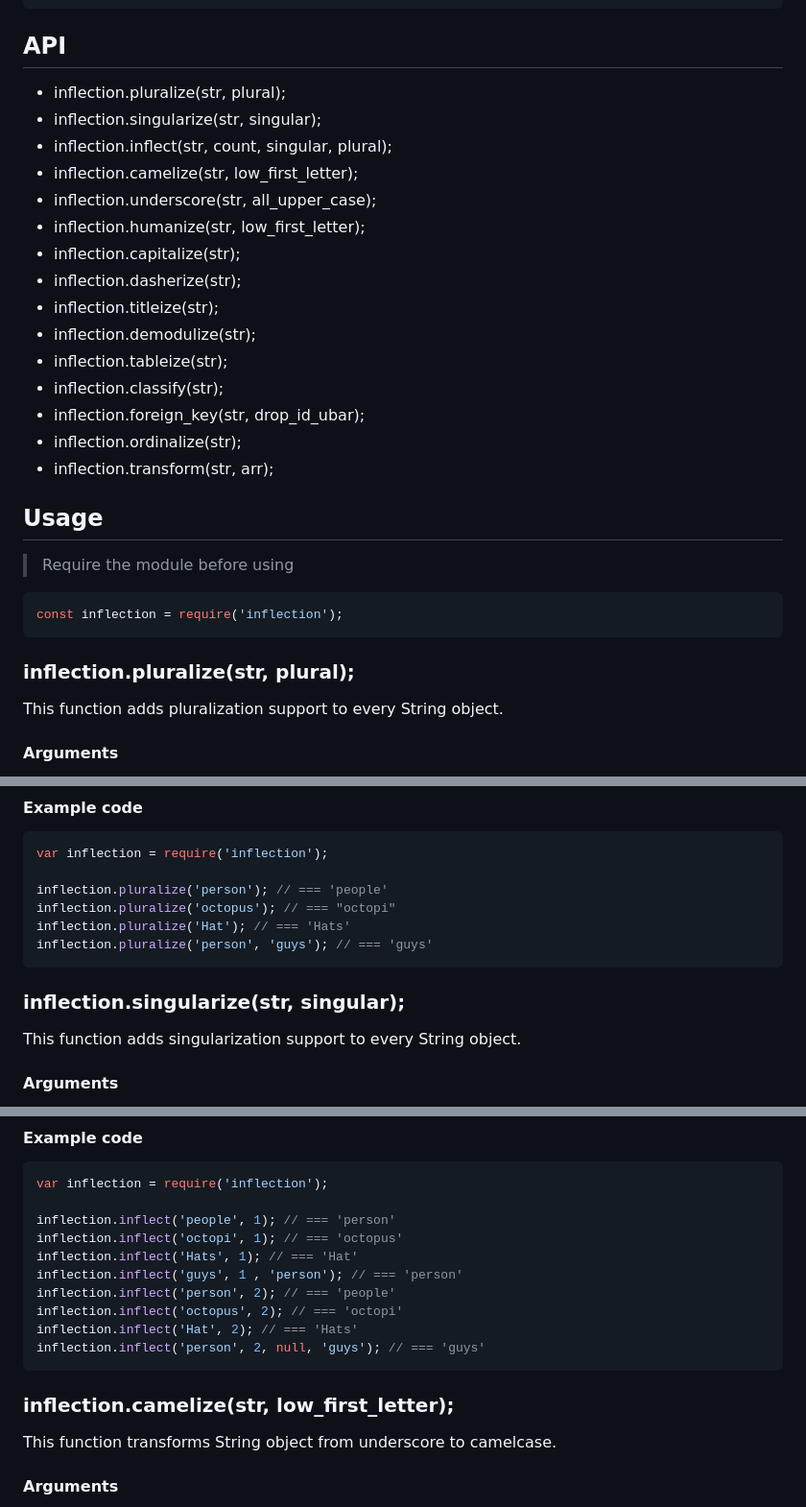
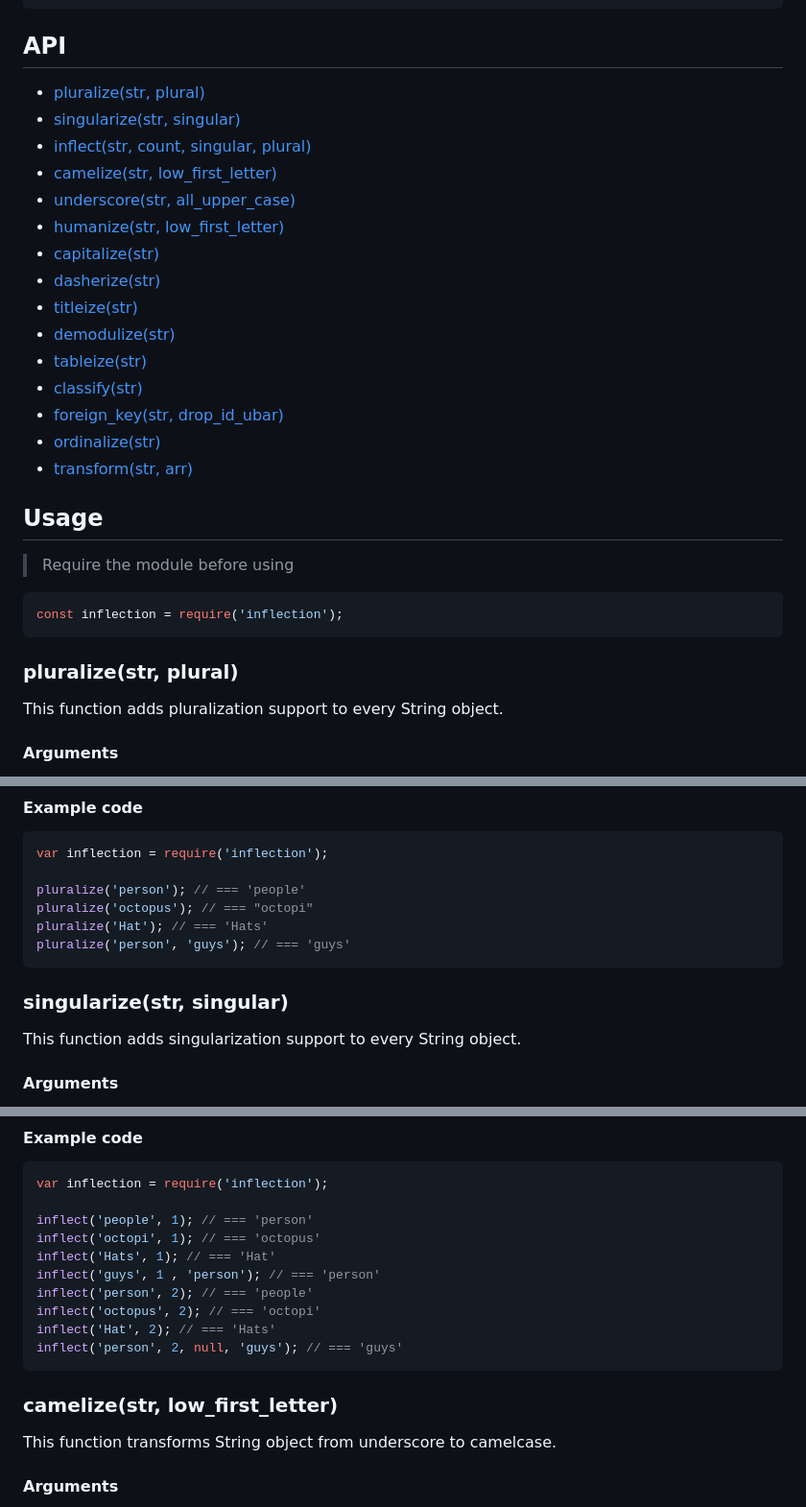
Before and after one commit to dreamerslab/node.inflection, a Markdown page: Readme.md, 3 parts joined by grey strips. Shown at 96% size. Rendered like a GitHub page.

````diff
--- a/Readme.md
+++ b/Readme.md
@@ -30,21 +30,21 @@ npm install inflection
 ```
 ## API
 
-- inflection.pluralize(str, plural);
-- inflection.singularize(str, singular);
-- inflection.inflect(str, count, singular, plural);
-- inflection.camelize(str, low_first_letter);
-- inflection.underscore(str, all_upper_case);
-- inflection.humanize(str, low_first_letter);
-- inflection.capitalize(str);
-- inflection.dasherize(str);
-- inflection.titleize(str);
-- inflection.demodulize(str);
-- inflection.tableize(str);
-- inflection.classify(str);
-- inflection.foreign_key(str, drop_id_ubar);
-- inflection.ordinalize(str);
-- inflection.transform(str, arr);
+- [pluralize(str, plural)](#pluralizestr-plural)
+- [singularize(str, singular)](#singularizestr-singular)
+- [inflect(str, count, singular, plural)](#inflectstr-count-singular-plural)
+- [camelize(str, low_first_letter)](#camelizestr-low_first_letter)
+- [underscore(str, all_upper_case)](#underscorestr-all_upper_case)
+- [humanize(str, low_first_letter)](#humanizestr-low_first_letter)
+- [capitalize(str)](#capitalizestr)
+- [dasherize(str)](#dasherizestr)
+- [titleize(str)](#titleizestr)
+- [demodulize(str)](#demodulizestr)
+- [tableize(str)](#tableizestr)
+- [classify(str)](#classifystr)
+- [foreign_key(str, drop_id_ubar)](#foreign_keystr-drop_id_ubar)
+- [ordinalize(str)](#ordinalizestr)
+- [transform(str, arr)](#transformstr-arr)
 
 ## Usage
 
@@ -54,7 +54,7 @@ npm install inflection
 const inflection = require('inflection');
 ```
 
-### inflection.pluralize(str, plural);
+### pluralize(str, plural)
 
 This function adds pluralization support to every String object.
 
@@ -74,13 +74,13 @@ This function adds pluralization support to every String object.
 ```js
 var inflection = require('inflection');
 
-inflection.pluralize('person'); // === 'people'
-inflection.pluralize('octopus'); // === "octopi"
-inflection.pluralize('Hat'); // === 'Hats'
-inflection.pluralize('person', 'guys'); // === 'guys'
+pluralize('person'); // === 'people'
+pluralize('octopus'); // === "octopi"
+pluralize('Hat'); // === 'Hats'
+pluralize('person', 'guys'); // === 'guys'
 ```
 
-### inflection.singularize(str, singular);
+### singularize(str, singular)
 
 This function adds singularization support to every String object.
 
@@ -136,17 +136,17 @@ This function will pluralize or singularlize a String appropriately based on an
 ```js
 var inflection = require('inflection');
 
-inflection.inflect('people', 1); // === 'person'
-inflection.inflect('octopi', 1); // === 'octopus'
-inflection.inflect('Hats', 1); // === 'Hat'
-inflection.inflect('guys', 1 , 'person'); // === 'person'
-inflection.inflect('person', 2); // === 'people'
-inflection.inflect('octopus', 2); // === 'octopi'
-inflection.inflect('Hat', 2); // === 'Hats'
-inflection.inflect('person', 2, null, 'guys'); // === 'guys'
+inflect('people', 1); // === 'person'
+inflect('octopi', 1); // === 'octopus'
+inflect('Hats', 1); // === 'Hat'
+inflect('guys', 1 , 'person'); // === 'person'
+inflect('person', 2); // === 'people'
+inflect('octopus', 2); // === 'octopi'
+inflect('Hat', 2); // === 'Hats'
+inflect('person', 2, null, 'guys'); // === 'guys'
 ```
 
-### inflection.camelize(str, low_first_letter);
+### camelize(str, low_first_letter)
 
 This function transforms String object from underscore to camelcase.
 
````
Also changed, not shown: other parts of Readme.md (+37 -37 lines).
